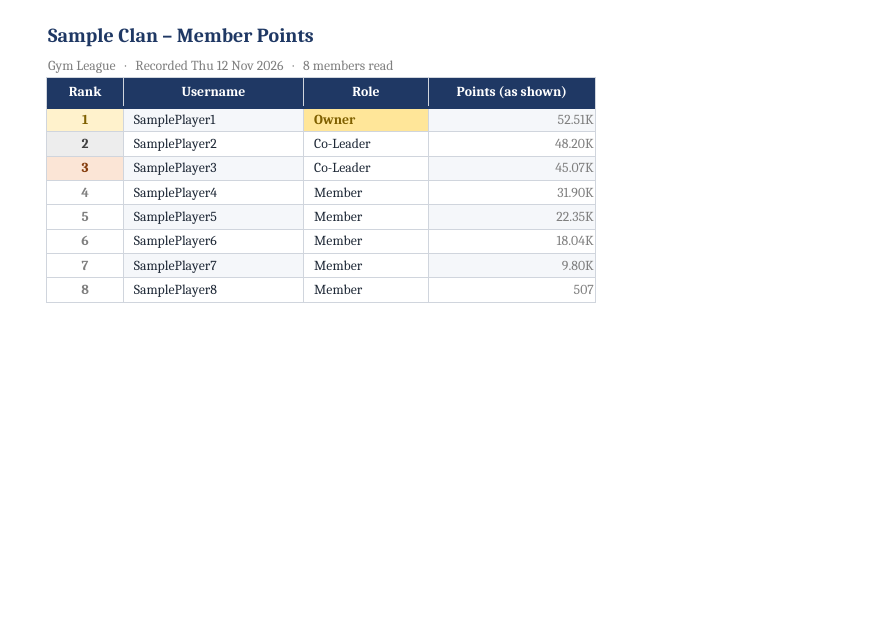
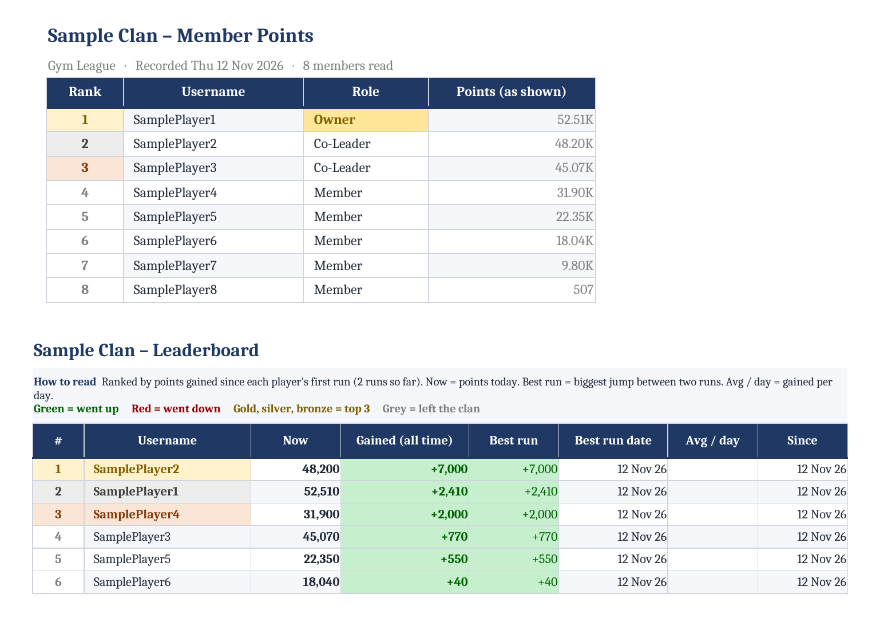
Before and after one commit to Ginger-Hermit/Fishing-cat-data, a Markdown page: README.md, the part around the change. GitHub-like rendering; pictures changed too: images/clan-leaderboard.png (added); blank space fills up the shorter version.

Commit message:
New plain-words Home page with a Leaderboard sample picture
Co-Authored-By: Claude Sonnet 5.5 <noreply@anthropic.com>
Claude-Session: https://claude.ai/code/session_01P4cto38UQEZYqEkMNYrhJy

```diff
--- a/README.md
+++ b/README.md
@@ -23,6 +23,8 @@ What it looks like (sample data, not real people):
 ![Check your list: fix any cell before you download](images/clan-table.png)
 
 ![The Excel file you get](images/clan-excel.png)
+
+![The Leaderboard tab you get](images/clan-leaderboard.png)
 
 ![Bills: check your charges](images/bills-table.png)
 
```
Also changed, not shown: CHANGELOG.md (+12 -1 lines), STATUS.md (+1 -1 lines), 2 other files.
